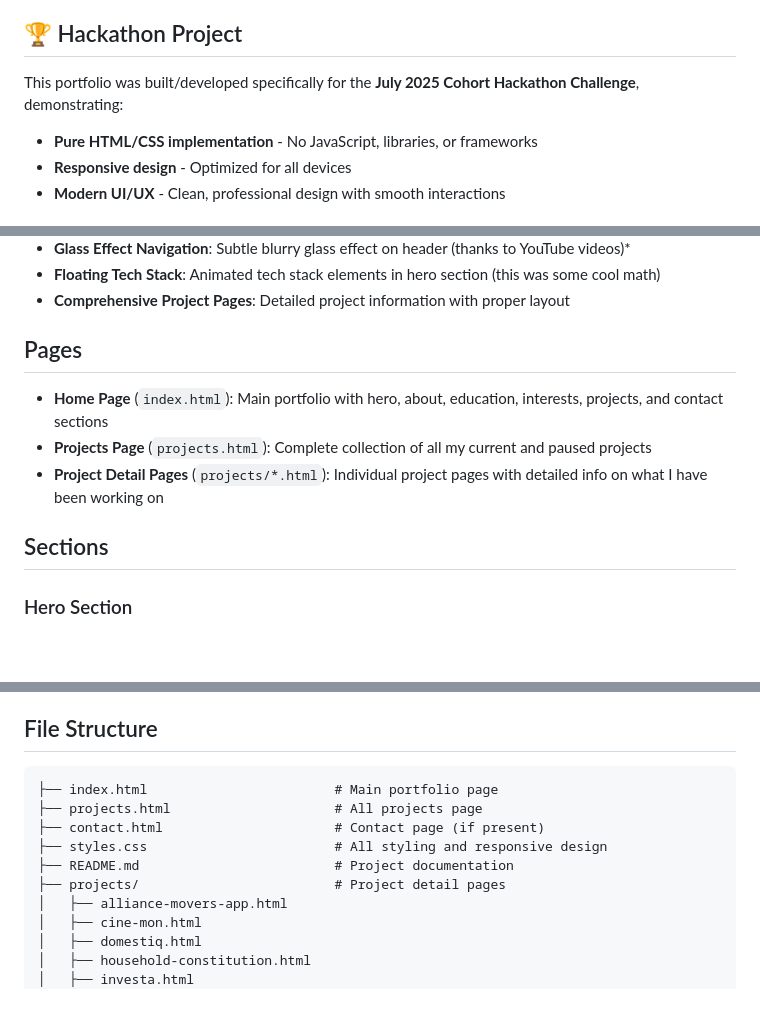
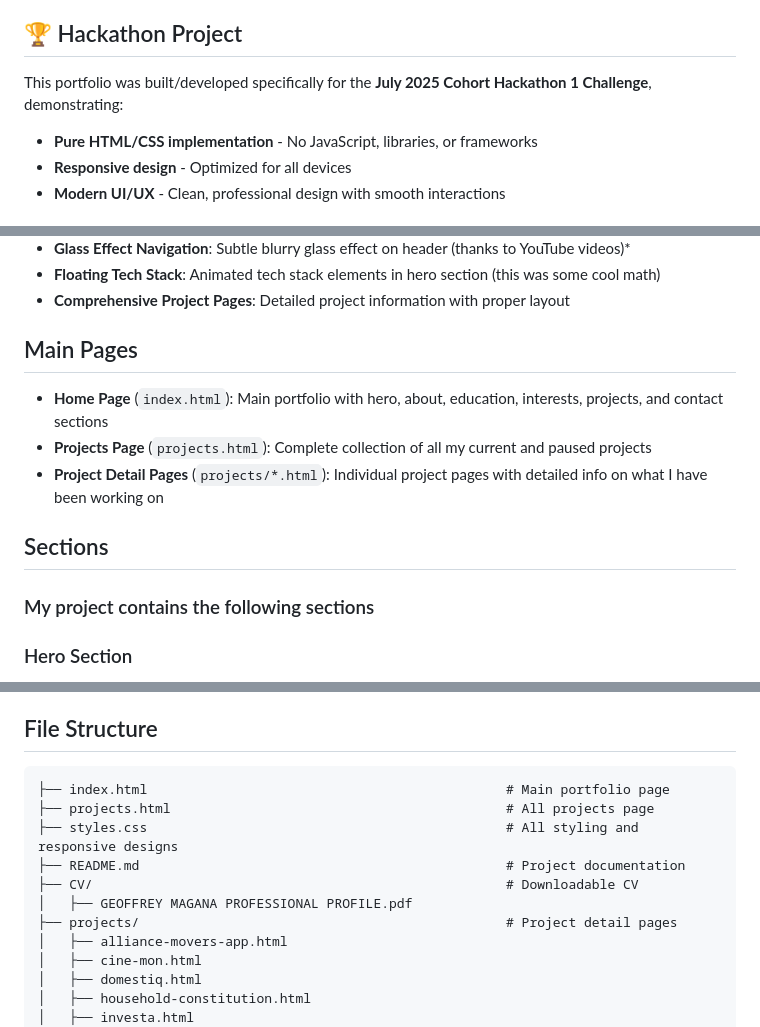
Before and after one commit to geoffreymagana/ODINSWORD-PORTFOLIO, a Markdown page: README.md, 3 parts joined by grey strips. Drawn GitHub-style; blank space fills up the shorter version.

````diff
--- a/README.md
+++ b/README.md
@@ -4,7 +4,7 @@ A clean, modern portfolio website built with pure HTML and CSS for the **July 20
 
 ## 🏆 Hackathon Project
 
-This portfolio was built/developed specifically for the **July 2025 Cohort Hackathon Challenge**, demonstrating:
+This portfolio was built/developed specifically for the **July 2025 Cohort Hackathon 1 Challenge**, demonstrating:
 - **Pure HTML/CSS implementation** - No JavaScript, libraries, or frameworks
 - **Responsive design** - Optimized for all devices
 - **Modern UI/UX** - Clean, professional design with smooth interactions
@@ -22,13 +22,14 @@ This portfolio was built/developed specifically for the **July 2025 Cohort Hacka
 - **Floating Tech Stack**: Animated tech stack elements in hero section (this was some cool math)
 - **Comprehensive Project Pages**: Detailed project information with proper layout
 
-## Pages
+## Main Pages
 
 - **Home Page** (`index.html`): Main portfolio with hero, about, education, interests, projects, and contact sections
 - **Projects Page** (`projects.html`): Complete collection of all my current and paused projects
 - **Project Detail Pages** (`projects/*.html`): Individual project pages with detailed info on what I have been working on
 
 ## Sections
+### My project contains the following sections
 
 ### Hero Section
 - Professional title and subtitle
@@ -76,12 +77,13 @@ The project uses a custom CSS framework with:
 ## File Structure
 
 ```
-├── index.html                        # Main portfolio page
-├── projects.html                     # All projects page
-├── contact.html                      # Contact page (if present)
-├── styles.css                        # All styling and responsive design
-├── README.md                         # Project documentation
-├── projects/                         # Project detail pages
+├── index.html                                              # Main portfolio page
+├── projects.html                                           # All projects page
+├── styles.css                                              # All styling and responsive designs
+├── README.md                                               # Project documentation
+├── CV/                                                     # Downloadable CV
+│   ├── GEOFFREY MAGANA PROFESSIONAL PROFILE.pdf
+├── projects/                                               # Project detail pages
 │   ├── alliance-movers-app.html
 │   ├── cine-mon.html
 │   ├── domestiq.html
````
Also changed, not shown: other parts of README.md (+1 -1 lines).
